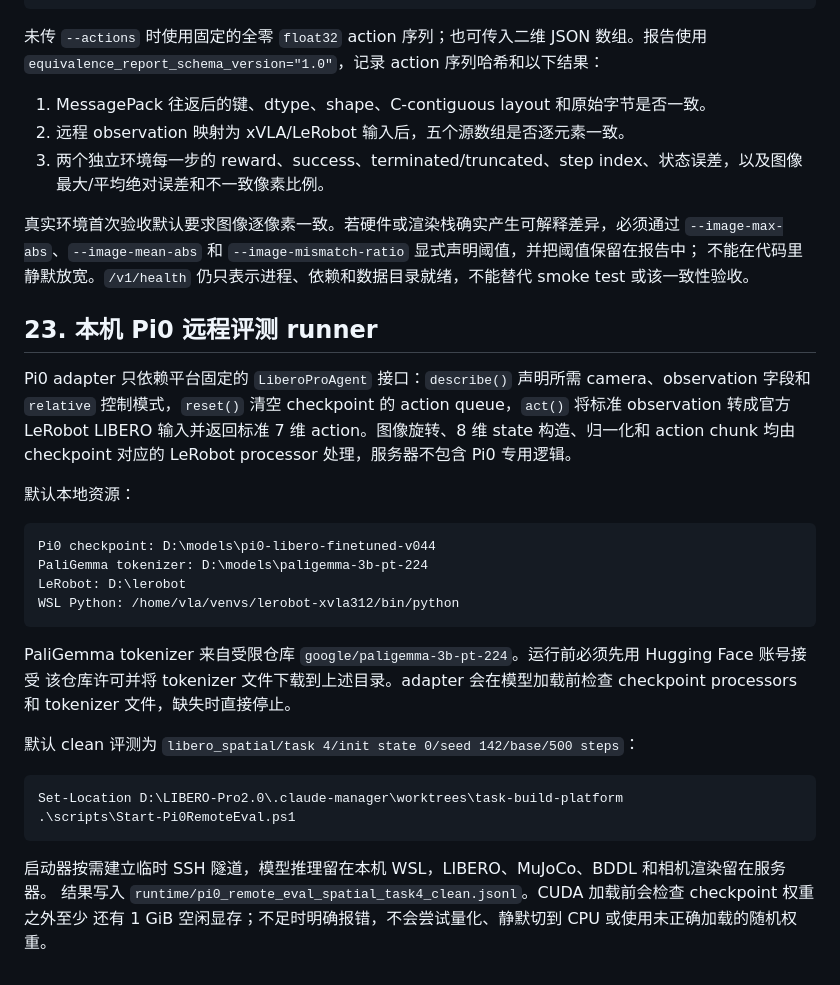
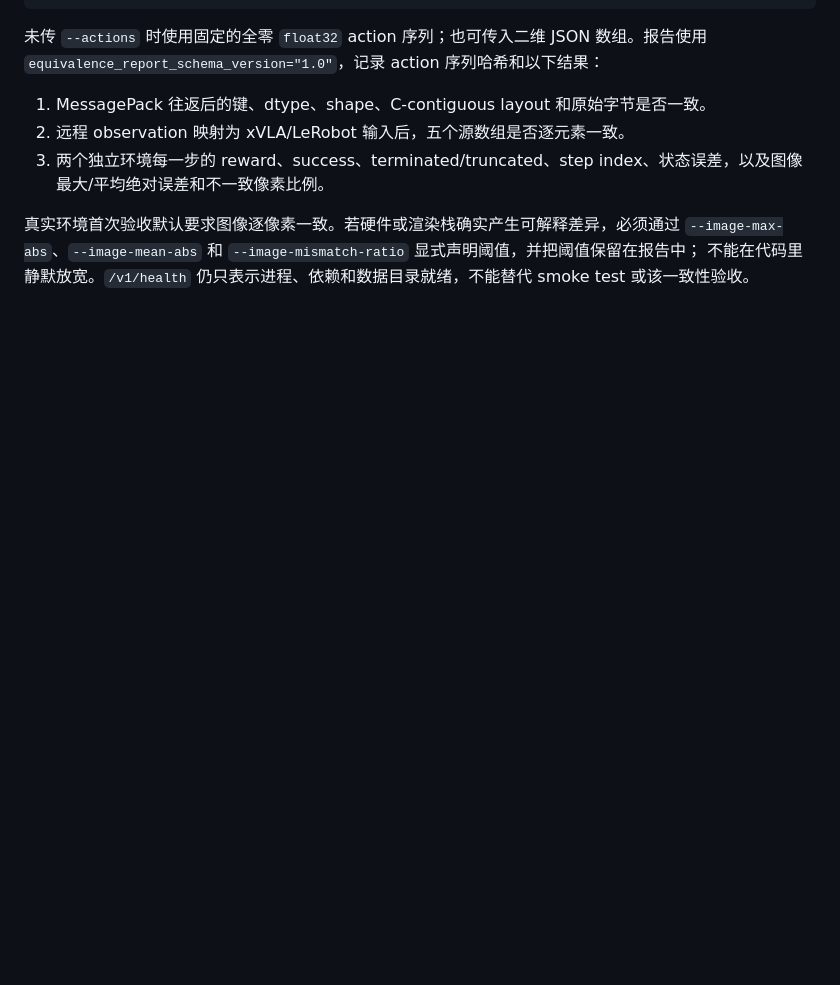
Before and after one commit to LIBERO-Pro-Team/LIBERO-Pro2.0, a Markdown page: README.md, the part around the change. Rendered like a GitHub page; blank space fills up the shorter version.

Commit message:
Remove Pi0 runner README section

````diff
--- a/README.md
+++ b/README.md
@@ -757,34 +757,3 @@ python scripts/validate_local_remote_equivalence.py \
 真实环境首次验收默认要求图像逐像素一致。若硬件或渲染栈确实产生可解释差异，必须通过
 `--image-max-abs`、`--image-mean-abs` 和 `--image-mismatch-ratio` 显式声明阈值，并把阈值保留在报告中；
 不能在代码里静默放宽。`/v1/health` 仍只表示进程、依赖和数据目录就绪，不能替代 smoke test 或该一致性验收。
-
-## 23. 本机 Pi0 远程评测 runner
-
-Pi0 adapter 只依赖平台固定的 `LiberoProAgent` 接口：`describe()` 声明所需 camera、observation 字段和
-`relative` 控制模式，`reset()` 清空 checkpoint 的 action queue，`act()` 将标准 observation 转成官方
-LeRobot LIBERO 输入并返回标准 7 维 action。图像旋转、8 维 state 构造、归一化和 action chunk 均由
-checkpoint 对应的 LeRobot processor 处理，服务器不包含 Pi0 专用逻辑。
-
-默认本地资源：
-
-```text
-Pi0 checkpoint: D:\models\pi0-libero-finetuned-v044
-PaliGemma tokenizer: D:\models\paligemma-3b-pt-224
-LeRobot: D:\lerobot
-WSL Python: /home/vla/venvs/lerobot-xvla312/bin/python
-```
-
-PaliGemma tokenizer 来自受限仓库 `google/paligemma-3b-pt-224`。运行前必须先用 Hugging Face 账号接受
-该仓库许可并将 tokenizer 文件下载到上述目录。adapter 会在模型加载前检查 checkpoint processors 和
-tokenizer 文件，缺失时直接停止。
-
-默认 clean 评测为 `libero_spatial/task 4/init state 0/seed 142/base/500 steps`：
-
-```powershell
-Set-Location D:\LIBERO-Pro2.0\.claude-manager\worktrees\task-build-platform
-.\scripts\Start-Pi0RemoteEval.ps1
-```
-
-启动器按需建立临时 SSH 隧道，模型推理留在本机 WSL，LIBERO、MuJoCo、BDDL 和相机渲染留在服务器。
-结果写入 `runtime/pi0_remote_eval_spatial_task4_clean.jsonl`。CUDA 加载前会检查 checkpoint 权重之外至少
-还有 1 GiB 空闲显存；不足时明确报错，不会尝试量化、静默切到 CPU 或使用未正确加载的随机权重。
````
